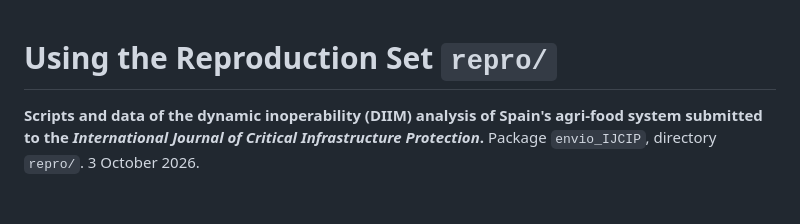
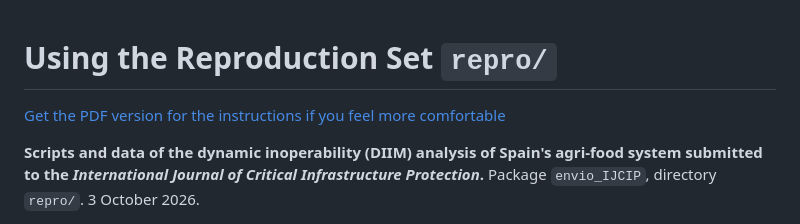
Before and after one commit to jaberme/ProtectAgrifoodSpain, a Markdown page: README.md, the part around the change. Drawn GitHub-style; blank space fills up the shorter version.

Commit message:
Add link to PDF instructions in README
Added a link to the PDF version of the instructions for user convenience.

```diff
--- a/README.md
+++ b/README.md
@@ -1,4 +1,5 @@
 # Using the Reproduction Set `repro/`
+[Get the PDF version for the instructions if you feel more comfortable](./repro_guide.pdf)
 
 **Scripts and data of the dynamic inoperability (DIIM) analysis of Spain's agri-food system submitted to the *International Journal of Critical Infrastructure Protection*.**
 Package `envio_IJCIP`, directory `repro/`. 3 October 2026.
```
